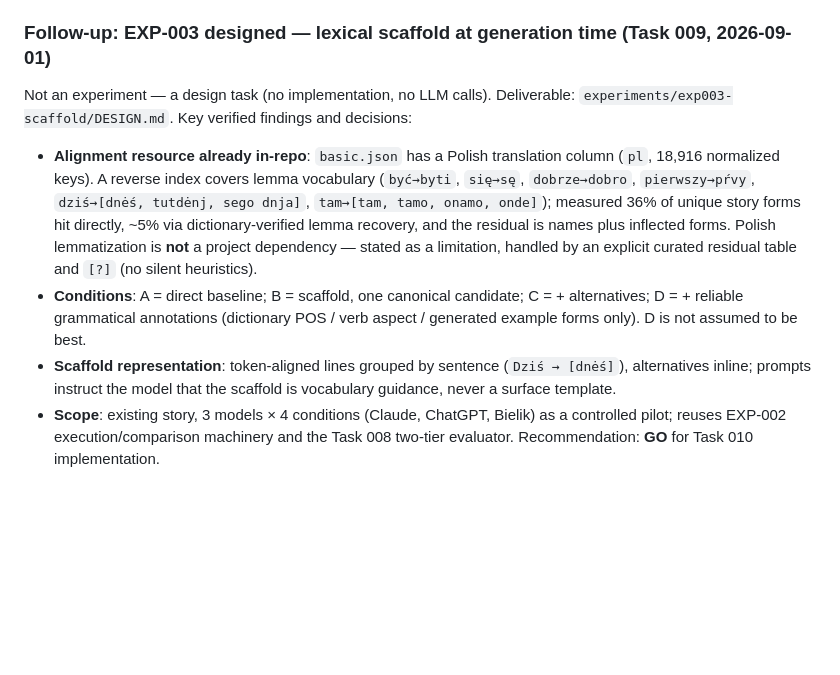
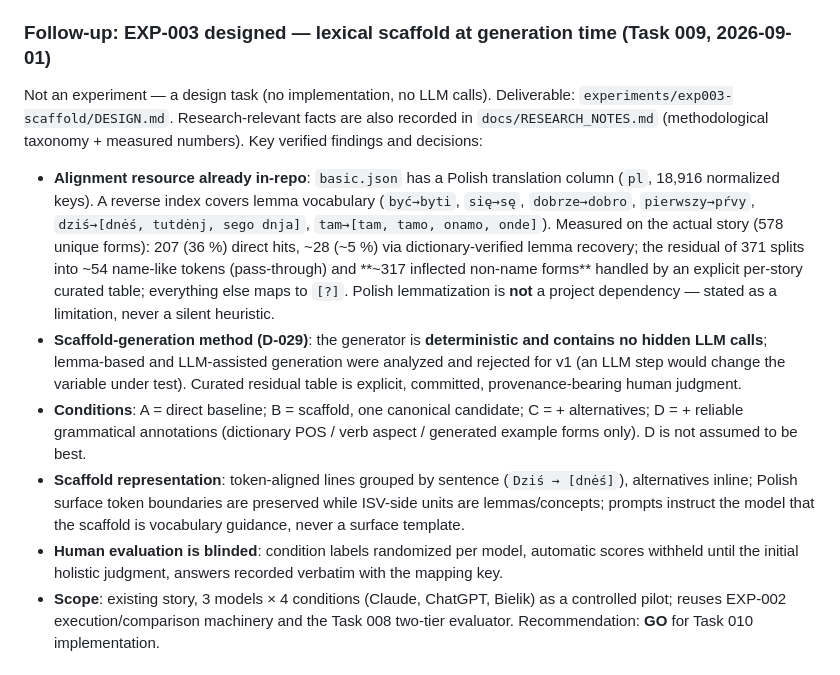
Before and after one commit to KuuuGR/isv-llm-lab, a Markdown page: docs/EXPERIMENTS.md, the part around the change. Rendered like a GitHub page; blank space fills up the shorter version.

```diff
--- a/docs/EXPERIMENTS.md
+++ b/docs/EXPERIMENTS.md
@@ -257,23 +257,35 @@ Full report: `experiments/exp002-pilot/REPORT.md`; per-run detail in
 ### Follow-up: EXP-003 designed — lexical scaffold at generation time (Task 009, 2026-09-01)
 
 Not an experiment — a design task (no implementation, no LLM calls). Deliverable:
-`experiments/exp003-scaffold/DESIGN.md`. Key verified findings and decisions:
+`experiments/exp003-scaffold/DESIGN.md`. Research-relevant facts are also
+recorded in `docs/RESEARCH_NOTES.md` (methodological taxonomy + measured
+numbers). Key verified findings and decisions:
 
 - **Alignment resource already in-repo**: `basic.json` has a Polish
   translation column (`pl`, 18,916 normalized keys). A reverse index covers
   lemma vocabulary (`być→byti`, `się→sę`, `dobrze→dobro`,
   `pierwszy→pŕvy`, `dziś→[dnėś, tutdėnj, sego dnja]`, `tam→[tam, tamo,
-  onamo, onde]`); measured 36% of unique story forms hit directly, ~5% via
-  dictionary-verified lemma recovery, and the residual is names plus
-  inflected forms. Polish lemmatization is **not** a project dependency —
-  stated as a limitation, handled by an explicit curated residual table and
-  `[?]` (no silent heuristics).
+  onamo, onde]`). Measured on the actual story (578 unique forms): 207 (36 %)
+  direct hits, ~28 (~5 %) via dictionary-verified lemma recovery; the residual
+  of 371 splits into ~54 name-like tokens (pass-through) and **~317 inflected
+  non-name forms** handled by an explicit per-story curated table; everything
+  else maps to `[?]`. Polish lemmatization is **not** a project dependency —
+  stated as a limitation, never a silent heuristic.
+- **Scaffold-generation method (D-029)**: the generator is **deterministic
+  and contains no hidden LLM calls**; lemma-based and LLM-assisted generation
+  were analyzed and rejected for v1 (an LLM step would change the variable
+  under test). Curated residual table is explicit, committed, provenance-bearing
+  human judgment.
 - **Conditions**: A = direct baseline; B = scaffold, one canonical candidate;
   C = + alternatives; D = + reliable grammatical annotations (dictionary POS /
   verb aspect / generated example forms only). D is not assumed to be best.
 - **Scaffold representation**: token-aligned lines grouped by sentence
-  (`Dziś → [dnėś]`), alternatives inline; prompts instruct the model that the
-  scaffold is vocabulary guidance, never a surface template.
+  (`Dziś → [dnėś]`), alternatives inline; Polish surface token boundaries are
+  preserved while ISV-side units are lemmas/concepts; prompts instruct the
+  model that the scaffold is vocabulary guidance, never a surface template.
+- **Human evaluation is blinded**: condition labels randomized per model,
+  automatic scores withheld until the initial holistic judgment, answers
+  recorded verbatim with the mapping key.
 - **Scope**: existing story, 3 models × 4 conditions (Claude, ChatGPT,
   Bielik) as a controlled pilot; reuses EXP-002 execution/comparison machinery
   and the Task 008 two-tier evaluator. Recommendation: **GO** for Task 010
```
Also changed, not shown: docs/ROADMAP.md (+17 -6 lines), docs/STATE.md (+2 -1 lines).
